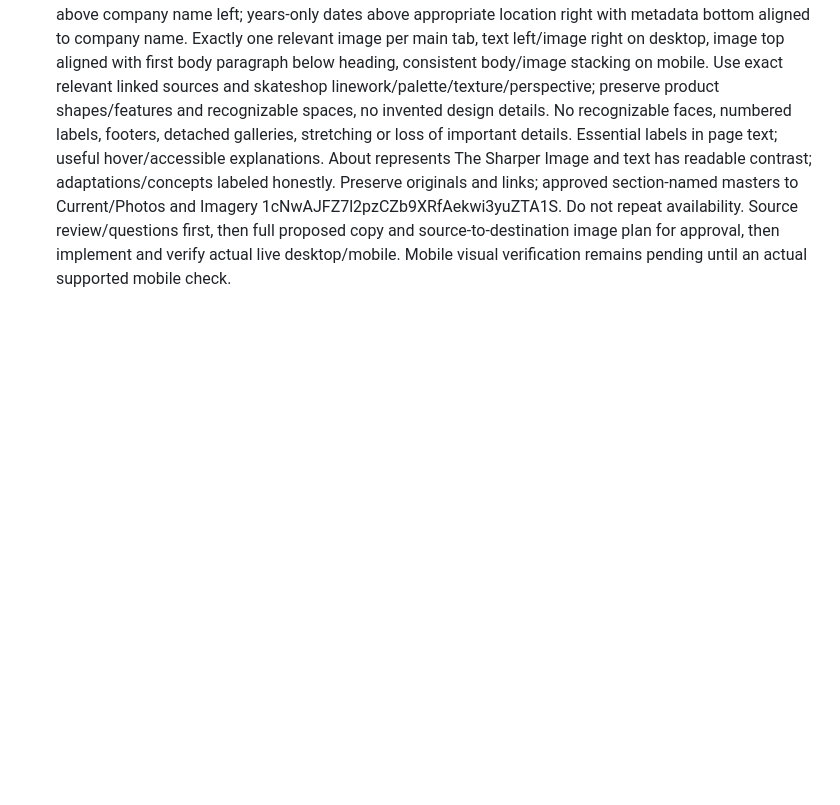
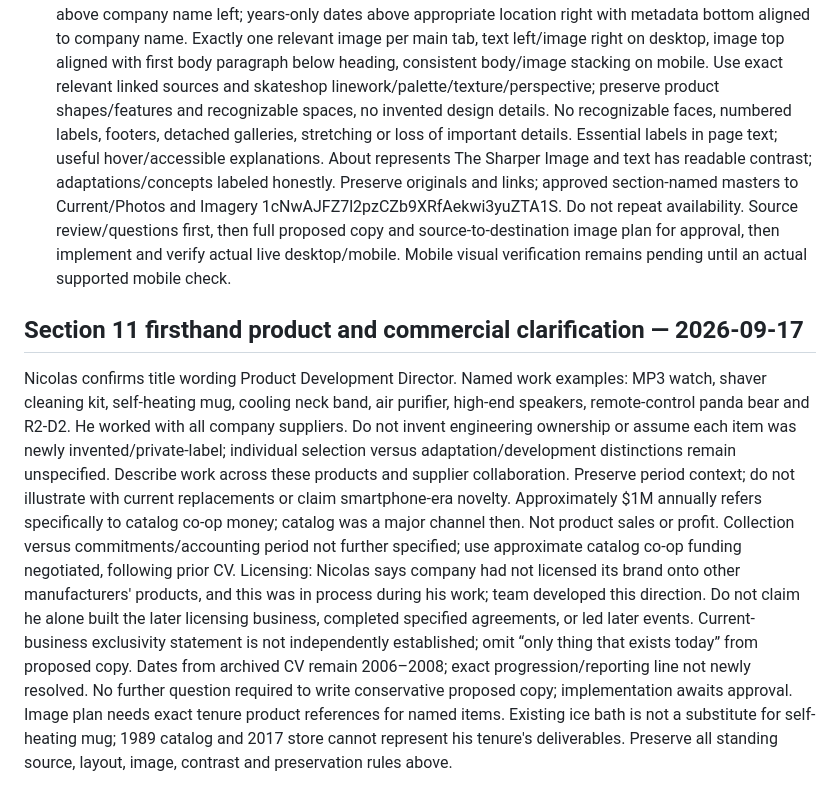
Before and after one commit to ng549/ndgcv, a Markdown page: CV-CANONICAL.md, the part around the change. GitHub-like rendering; blank space fills up the shorter version.

Commit message:
Record Sharper Image firsthand product and catalog co-op details

```diff
--- a/CV-CANONICAL.md
+++ b/CV-CANONICAL.md
@@ -464,3 +464,10 @@ All seven linked images and approved skateshop reference illustrations/43.webp v
 - 6: https://encrypted-tbn0.gstatic.com/images?q=tbn:ANd9GcRaXRLBFTJriD2ZL0ywLeYnROr-zT5J3cVDaOeNk2_Q5JhU_HG5Prj1Xis&s=10
 Image findings: 0 older-style storefront with Superman display; 1 portable ice-bath marketing image, tenure relevance unverified; 2 catalog visibly dated July 1989, not tenure work; 3 white branded product store, date/ownership unverified; 4 older-style storefront with Batman/display products and shoppers; 5 image URL identifies 2017 publication, post-tenure store context; 6 mixed product/catalog/store collage with recognizable person and early-2000s caption, no verified individual product attribution. Do not turn these references into proof Nicolas developed their products or designed their stores. About Drive asset 1STTLsZb5CjfZ5NwXoxcLycHr2oXfTzAM inspected directly and matches existing site company artwork; action-sheet prompt establishes generated conceptual imagery, not documentary premises.
 Standing rules reaffirmed for Section 11 and future prompts: align company heading, typography, spacing and hierarchy with preceding approved section; meaningful eyebrow. About above company name left; years-only dates above appropriate location right with metadata bottom aligned to company name. Exactly one relevant image per main tab, text left/image right on desktop, image top aligned with first body paragraph below heading, consistent body/image stacking on mobile. Use exact relevant linked sources and skateshop linework/palette/texture/perspective; preserve product shapes/features and recognizable spaces, no invented design details. No recognizable faces, numbered labels, footers, detached galleries, stretching or loss of important details. Essential labels in page text; useful hover/accessible explanations. About represents The Sharper Image and text has readable contrast; adaptations/concepts labeled honestly. Preserve originals and links; approved section-named masters to Current/Photos and Imagery 1cNwAJFZ7l2pzCZb9XRfAekwi3yuZTA1S. Do not repeat availability. Source review/questions first, then full proposed copy and source-to-destination image plan for approval, then implement and verify actual live desktop/mobile. Mobile visual verification remains pending until an actual supported mobile check.
+
+
+## Section 11 firsthand product and commercial clarification — 2026-09-17
+Nicolas confirms title wording Product Development Director. Named work examples: MP3 watch, shaver cleaning kit, self-heating mug, cooling neck band, air purifier, high-end speakers, remote-control panda bear and R2-D2. He worked with all company suppliers. Do not invent engineering ownership or assume each item was newly invented/private-label; individual selection versus adaptation/development distinctions remain unspecified. Describe work across these products and supplier collaboration. Preserve period context; do not illustrate with current replacements or claim smartphone-era novelty.
+Approximately $1M annually refers specifically to catalog co-op money; catalog was a major channel then. Not product sales or profit. Collection versus commitments/accounting period not further specified; use approximate catalog co-op funding negotiated, following prior CV.
+Licensing: Nicolas says company had not licensed its brand onto other manufacturers' products, and this was in process during his work; team developed this direction. Do not claim he alone built the later licensing business, completed specified agreements, or led later events. Current-business exclusivity statement is not independently established; omit “only thing that exists today” from proposed copy. Dates from archived CV remain 2006–2008; exact progression/reporting line not newly resolved. No further question required to write conservative proposed copy; implementation awaits approval.
+Image plan needs exact tenure product references for named items. Existing ice bath is not a substitute for self-heating mug; 1989 catalog and 2017 store cannot represent his tenure's deliverables. Preserve all standing source, layout, image, contrast and preservation rules above.
```
